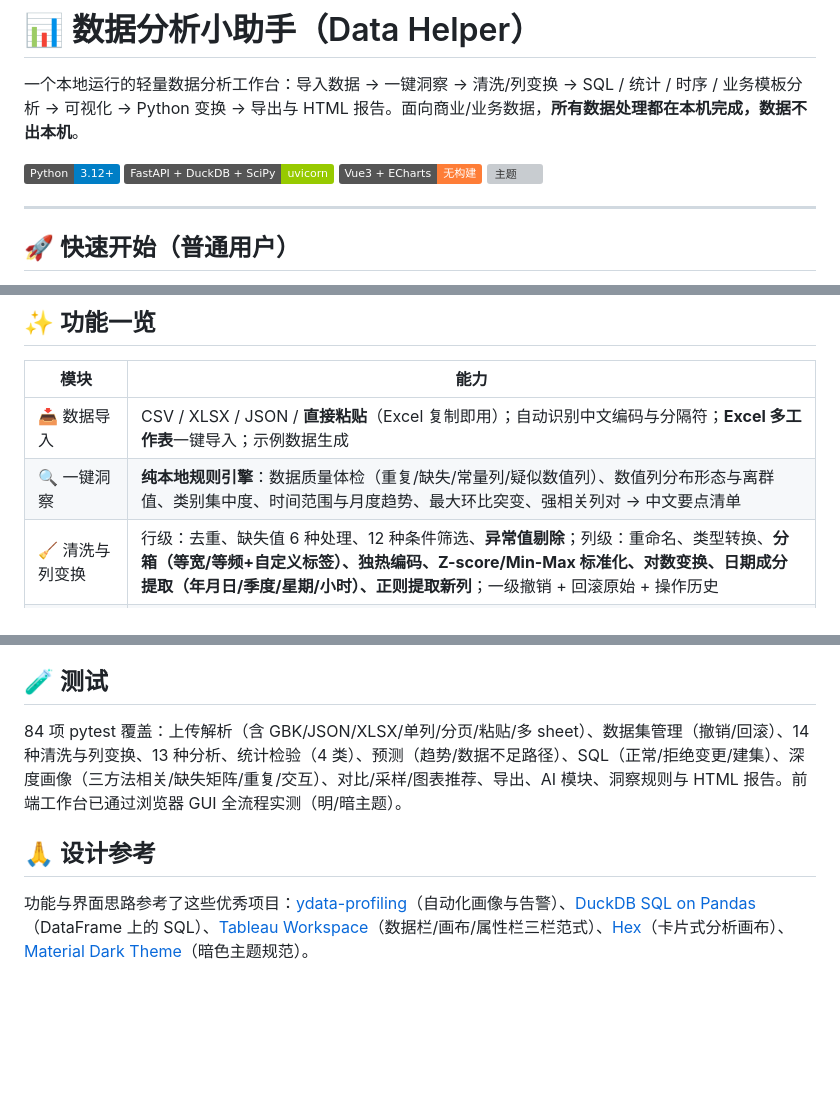
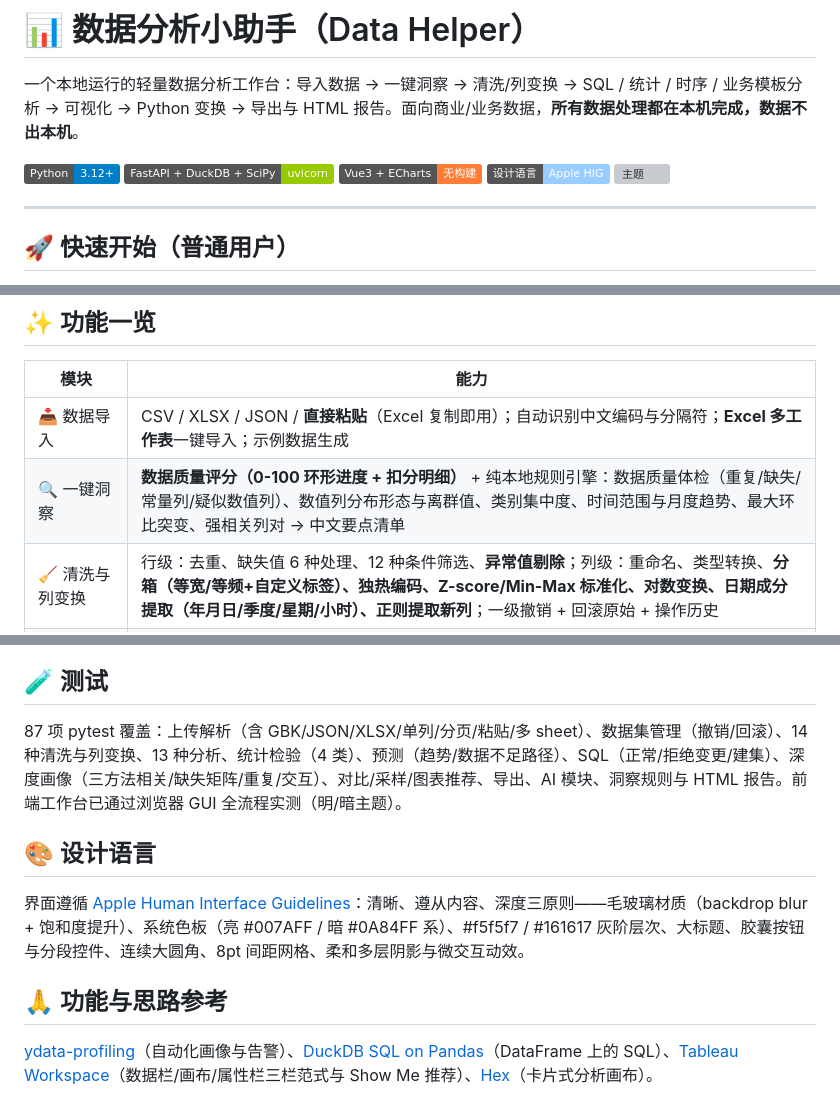
Before and after one commit to tendernessnick/data-helper, a Markdown page: README.md, 3 parts joined by grey strips. GitHub-like rendering; badges without logos; blank space fills up the shorter version; grey boxes are pictures that could not be loaded.

Commit message:
v4交付: exe重新打包并实测(评分95.4/SQL/预测/报告) + README更新Apple设计语言与AI出图说明

```diff
--- a/README.md
+++ b/README.md
@@ -2,7 +2,7 @@
 
 一个本地运行的轻量数据分析工作台：导入数据 → 一键洞察 → 清洗/列变换 → SQL / 统计 / 时序 / 业务模板分析 → 可视化 → Python 变换 → 导出与 HTML 报告。面向商业/业务数据，**所有数据处理都在本机完成，数据不出本机**。
 
-![技术栈](https://img.shields.io/badge/Python-3.12%2B-blue) ![后端](https://img.shields.io/badge/FastAPI%20%2B%20DuckDB%20%2B%20SciPy-uvicorn-green) ![前端](https://img.shields.io/badge/Vue3%20%2B%20ECharts-无构建-orange) ![主题](https://img.shields.io/badge/主题-明%20%2F%20暗-blueviolet)
+![技术栈](https://img.shields.io/badge/Python-3.12%2B-blue) ![后端](https://img.shields.io/badge/FastAPI%20%2B%20DuckDB%20%2B%20SciPy-uvicorn-green) ![前端](https://img.shields.io/badge/Vue3%20%2B%20ECharts-无构建-orange) ![设计](https://img.shields.io/badge/设计语言-Apple%20HIG-9cf) ![主题](https://img.shields.io/badge/主题-明%20%2F%20暗-blueviolet)
 
 ---
 
@@ -44,7 +44,7 @@
 | 模块 | 能力 |
 |---|---|
 | 📥 数据导入 | CSV / XLSX / JSON / **直接粘贴**（Excel 复制即用）；自动识别中文编码与分隔符；**Excel 多工作表**一键导入；示例数据生成 |
-| 🔍 一键洞察 | **纯本地规则引擎**：数据质量体检（重复/缺失/常量列/疑似数值列）、数值列分布形态与离群值、类别集中度、时间范围与月度趋势、最大环比突变、强相关列对 → 中文要点清单 |
+| 🔍 一键洞察 | **数据质量评分（0-100 环形进度 + 扣分明细）** + 纯本地规则引擎：数据质量体检（重复/缺失/常量列/疑似数值列）、数值列分布形态与离群值、类别集中度、时间范围与月度趋势、最大环比突变、强相关列对 → 中文要点清单 |
 | 🧹 清洗与列变换 | 行级：去重、缺失值 6 种处理、12 种条件筛选、**异常值剔除**；列级：重命名、类型转换、**分箱（等宽/等频+自定义标签）、独热编码、Z-score/Min-Max 标准化、对数变换、日期成分提取（年月日/季度/星期/小时）、正则提取新列**；一级撤销 + 回滚原始 + 操作历史 |
 | 📈 统计分析 | 分组聚合（10 种函数）、透视表、**相关性（Pearson/Spearman/Kendall 三方法卡片内切换）**、直方图、箱线图、频次统计、describe 汇总 |
 | 📉 时间序列与预测 | 趋势、**同比/环比/累计**、移动平均、**🔮 预测**（线性趋势/指数平滑/季节朴素三法留出回测 MAPE 自动选优 + 95% 置信区间带状图） |
@@ -129,8 +129,12 @@ data_helper/
 
 ## 🧪 测试
 
-84 项 pytest 覆盖：上传解析（含 GBK/JSON/XLSX/单列/分页/粘贴/多 sheet）、数据集管理（撤销/回滚）、14 种清洗与列变换、13 种分析、统计检验（4 类）、预测（趋势/数据不足路径）、SQL（正常/拒绝变更/建集）、深度画像（三方法相关/缺失矩阵/重复/交互）、对比/采样/图表推荐、导出、AI 模块、洞察规则与 HTML 报告。前端工作台已通过浏览器 GUI 全流程实测（明/暗主题）。
+87 项 pytest 覆盖：上传解析（含 GBK/JSON/XLSX/单列/分页/粘贴/多 sheet）、数据集管理（撤销/回滚）、14 种清洗与列变换、13 种分析、统计检验（4 类）、预测（趋势/数据不足路径）、SQL（正常/拒绝变更/建集）、深度画像（三方法相关/缺失矩阵/重复/交互）、对比/采样/图表推荐、导出、AI 模块、洞察规则与 HTML 报告。前端工作台已通过浏览器 GUI 全流程实测（明/暗主题）。
 
-## 🙏 设计参考
+## 🎨 设计语言
 
-功能与界面思路参考了这些优秀项目：[ydata-profiling](https://github.com/ydataai/ydata-profiling)（自动化画像与告警）、[DuckDB SQL on Pandas](https://duckdb.org/docs/lts/guides/python/sql_on_pandas.html)（DataFrame 上的 SQL）、[Tableau Workspace](https://help.tableau.com/current/pro/desktop/en-us/environment_workspace.htm)（数据栏/画布/属性栏三栏范式）、[Hex](https://learn.hex.tech/docs/explore-data/projects/projects-introduction)（卡片式分析画布）、[Material Dark Theme](https://m2.material.io/design/color/dark-theme.html)（暗色主题规范）。
+界面遵循 [Apple Human Interface Guidelines](https://developer.apple.com/design/human-interface-guidelines)：清晰、遵从内容、深度三原则——毛玻璃材质（backdrop blur + 饱和度提升）、系统色板（亮 #007AFF / 暗 #0A84FF 系）、#f5f5f7 / #161617 灰阶层次、大标题、胶囊按钮与分段控件、连续大圆角、8pt 间距网格、柔和多层阴影与微交互动效。
+
+## 🙏 功能与思路参考
+
+[ydata-profiling](https://github.com/ydataai/ydata-profiling)（自动化画像与告警）、[DuckDB SQL on Pandas](https://duckdb.org/docs/lts/guides/python/sql_on_pandas.html)（DataFrame 上的 SQL）、[Tableau Workspace](https://help.tableau.com/current/pro/desktop/en-us/environment_workspace.htm)（数据栏/画布/属性栏三栏范式与 Show Me 推荐）、[Hex](https://learn.hex.tech/docs/explore-data/projects/projects-introduction)（卡片式分析画布）。
```
Also changed, not shown: other parts of README.md (+3 -3 lines).
